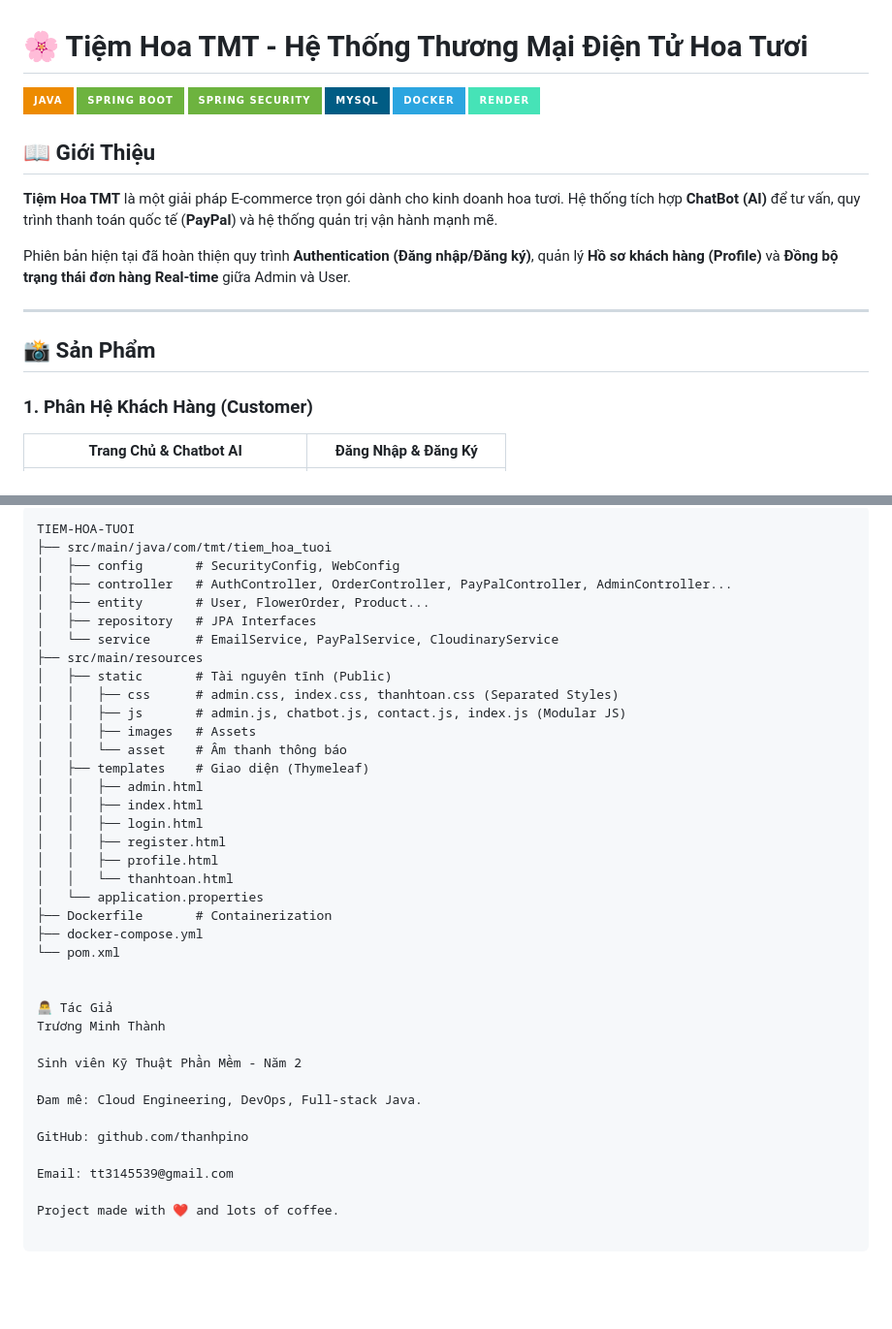
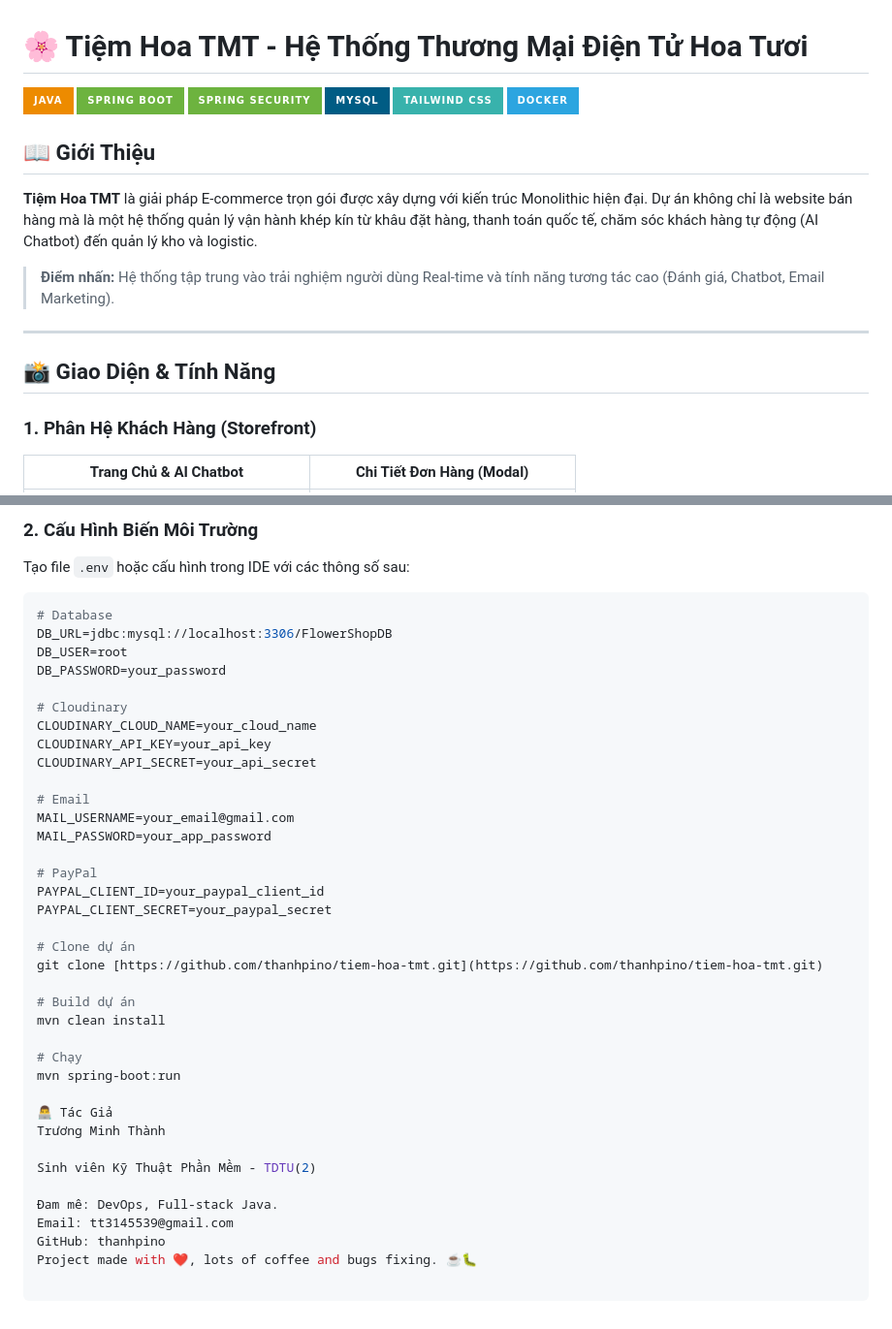
Before and after one commit to thanhpino/Tiem-Hoa-TMT, a Markdown page: README.md, 2 parts joined by grey strips. Shown at 97% size. Rendered like a GitHub page; badges without logos; blank space fills up the shorter version.

````diff
--- a/README.md
+++ b/README.md
@@ -4,20 +4,20 @@
 ![Spring Boot](https://img.shields.io/badge/Spring_Boot-6DB33F?style=for-the-badge&logo=spring-boot&logoColor=white)
 ![Spring Security](https://img.shields.io/badge/Spring_Security-6DB33F?style=for-the-badge&logo=spring-security&logoColor=white)
 ![MySQL](https://img.shields.io/badge/MySQL-005C84?style=for-the-badge&logo=mysql&logoColor=white)
+![TailwindCSS](https://img.shields.io/badge/Tailwind_CSS-38B2AC?style=for-the-badge&logo=tailwind-css&logoColor=white)
 ![Docker](https://img.shields.io/badge/Docker-2CA5E0?style=for-the-badge&logo=docker&logoColor=white)
-![Render](https://img.shields.io/badge/Render-46E3B7?style=for-the-badge&logo=render&logoColor=white)
 
 ## 📖 Giới Thiệu
 
-**Tiệm Hoa TMT** là một giải pháp E-commerce trọn gói dành cho kinh doanh hoa tươi. Hệ thống tích hợp **ChatBot (AI)** để tư vấn, quy trình thanh toán quốc tế (**PayPal**) và hệ thống quản trị vận hành mạnh mẽ.
+**Tiệm Hoa TMT** là giải pháp E-commerce trọn gói được xây dựng với kiến trúc Monolithic hiện đại. Dự án không chỉ là website bán hàng mà là một hệ thống quản lý vận hành khép kín từ khâu đặt hàng, thanh toán quốc tế, chăm sóc khách hàng tự động (AI Chatbot) đến quản lý kho và logistic.
 
-Phiên bản hiện tại đã hoàn thiện quy trình **Authentication (Đăng nhập/Đăng ký)**, quản lý **Hồ sơ khách hàng (Profile)** và **Đồng bộ trạng thái đơn hàng Real-time** giữa Admin và User.
+> **Điểm nhấn:** Hệ thống tập trung vào trải nghiệm người dùng Real-time và tính năng tương tác cao (Đánh giá, Chatbot, Email Marketing).
 
 ---
 
-## 📸 Sản Phẩm
+## 📸 Giao Diện & Tính Năng
 
-### 1. Phân Hệ Khách Hàng (Customer)
+### 1. Phân Hệ Khách Hàng (Storefront)
 
-| Trang Chủ & Chatbot AI | Đăng Nhập & Đăng Ký |
+| Trang Chủ & AI Chatbot | Chi Tiết Đơn Hàng (Modal) |
 | :---: | :---: |
@@ -97,40 +105,41 @@ Dự án được tổ chức theo mô hình MVC, tách biệt rõ ràng giữa
 
-```plaintext
-TIEM-HOA-TUOI
-├── src/main/java/com/tmt/tiem_hoa_tuoi
-│   ├── config       # SecurityConfig, WebConfig
-│   ├── controller   # AuthController, OrderController, PayPalController, AdminController...
-│   ├── entity       # User, FlowerOrder, Product...
-│   ├── repository   # JPA Interfaces
-│   └── service      # EmailService, PayPalService, CloudinaryService
-├── src/main/resources
-│   ├── static       # Tài nguyên tĩnh (Public)
-│   │   ├── css      # admin.css, index.css, thanhtoan.css (Separated Styles)
-│   │   ├── js       # admin.js, chatbot.js, contact.js, index.js (Modular JS)
-│   │   ├── images   # Assets
-│   │   └── asset    # Âm thanh thông báo
-│   ├── templates    # Giao diện (Thymeleaf)
-│   │   ├── admin.html
-│   │   ├── index.html
-│   │   ├── login.html
-│   │   ├── register.html
-│   │   ├── profile.html
-│   │   └── thanhtoan.html
-│   └── application.properties
-├── Dockerfile       # Containerization
-├── docker-compose.yml
-└── pom.xml
+### 2. Cấu Hình Biến Môi Trường
+Tạo file `.env` hoặc cấu hình trong IDE với các thông số sau:
 
+```properties
+# Database
+DB_URL=jdbc:mysql://localhost:3306/FlowerShopDB
+DB_USER=root
+DB_PASSWORD=your_password
+
+# Cloudinary
+CLOUDINARY_CLOUD_NAME=your_cloud_name
+CLOUDINARY_API_KEY=your_api_key
+CLOUDINARY_API_SECRET=your_api_secret
+
+# Email
+MAIL_USERNAME=your_email@gmail.com
+MAIL_PASSWORD=your_app_password
+
+# PayPal
+PAYPAL_CLIENT_ID=your_paypal_client_id
+PAYPAL_CLIENT_SECRET=your_paypal_secret
+
+# Clone dự án
+git clone [https://github.com/thanhpino/tiem-hoa-tmt.git](https://github.com/thanhpino/tiem-hoa-tmt.git)
+
+# Build dự án
+mvn clean install
+
+# Chạy
+mvn spring-boot:run
 
 👨‍💻 Tác Giả
 Trương Minh Thành
 
-Sinh viên Kỹ Thuật Phần Mềm - Năm 2
+Sinh viên Kỹ Thuật Phần Mềm - TDTU(2)
 
-Đam mê: Cloud Engineering, DevOps, Full-stack Java.
-
-GitHub: github.com/thanhpino
-
+Đam mê: DevOps, Full-stack Java.
 Email: tt3145539@gmail.com
-
-Project made with ❤️ and lots of coffee.
+GitHub: thanhpino
+Project made with ❤️, lots of coffee and bugs fixing. ☕🐛
````
Also changed, not shown: other parts of README.md (+61 -53 lines).
